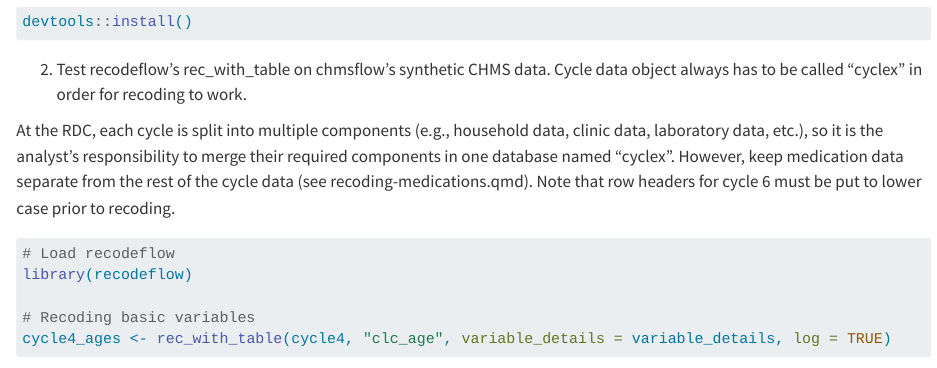
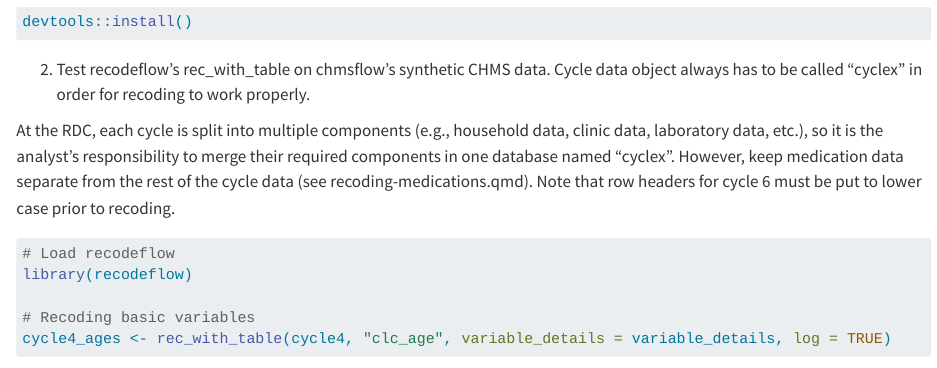
Before and after one commit to Big-Life-Lab/chmsflow, a Quarto document (vignettes/getting-started.qmd): the page in a window 1100 px wide, from 200 px down. Rendered offline with R 4.5, knitr and Pandoc in place of Quarto, with nearby package versions; some code elsewhere in the file could not run offline; long lines of code are wrapped.

Commit message:
Minor edit to vignettes to ensure lint passes after cyclocomps installation

````diff
--- a/vignettes/getting-started.qmd
+++ b/vignettes/getting-started.qmd
@@ -9,7 +9,7 @@ devtools::document()
 devtools::install()
 ```
 
-2. Test recodeflow's rec_with_table on chmsflow's synthetic CHMS data. Cycle data object always has to be called "cyclex" in order for recoding to work.
+2. Test recodeflow's rec_with_table on chmsflow's synthetic CHMS data. Cycle data object always has to be called "cyclex" in order for recoding to work properly.
 
 At the RDC, each cycle is split into multiple components (e.g., household data, clinic data, laboratory data, etc.), so it is the analyst's responsibility to merge their required components in one database named "cyclex". However, keep medication data separate from the rest of the cycle data (see recoding-medications.qmd). Note that row headers for cycle 6 must be put to lower case prior to recoding.
 ```{r}
--- a/vignettes/recoding-medications.qmd
+++ b/vignettes/recoding-medications.qmd
@@ -11,7 +11,7 @@ devtools::install()
 
 2. Recode medication variables for individual cycles, with each cycle's medication data being separate from the rest of their respective data.
 
-Medication data object always has to be called "cyclex_meds" in order for recoding to work, with rest of the data being called "cyclex" as stated in recoding-variables.qmd.
+Medication data object always has to be called "cyclex_meds" in order for recoding to work properly, with rest of the data being called "cyclex" as stated in recoding-variables.qmd.
 
 Note that row headers for medication data of cycles 1, 4, and 6 must be put to lower case prior to recoding.
 ```{r}
````
